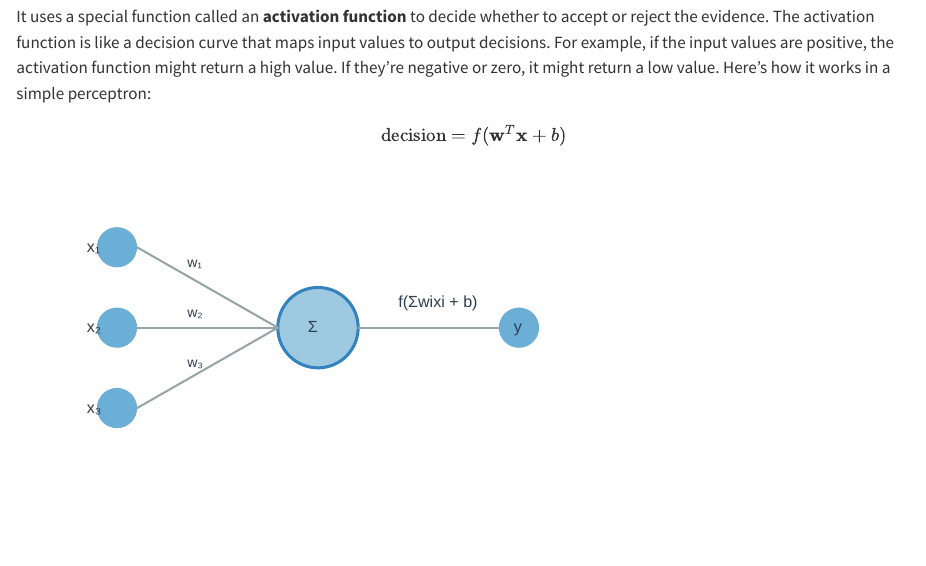
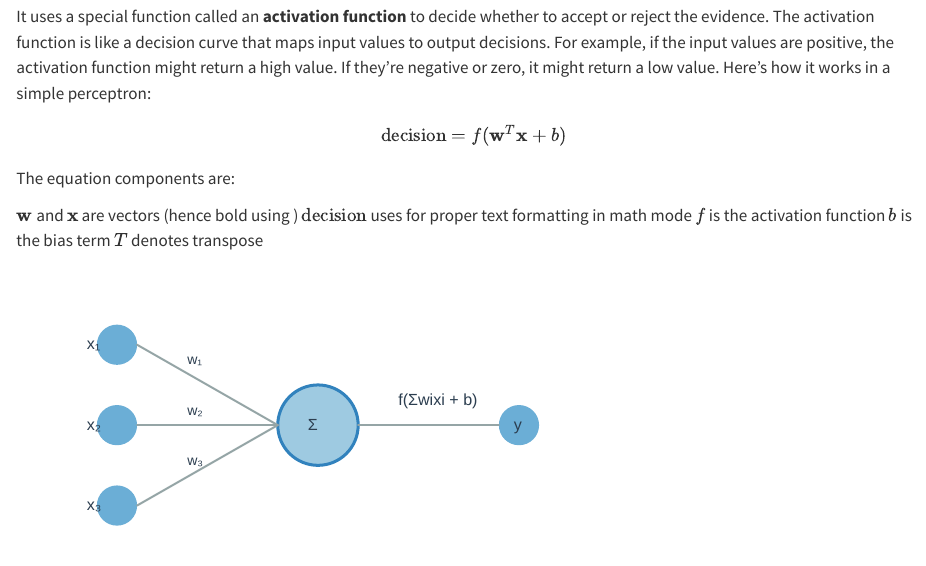
Before and after one commit to PawanRamaMali/Deep-Learning, a Quarto document (deep-learning-book/chapters/01-math-foundations.qmd): the page in a window 1100 px wide, from 1200 px down. Rendered offline with R 4.5, knitr and Pandoc in place of Quarto, with nearby package versions.

Commit message:
Update 01-math-foundations.qmd

```diff
--- a/deep-learning-book/chapters/01-math-foundations.qmd
+++ b/deep-learning-book/chapters/01-math-foundations.qmd
@@ -57,6 +57,13 @@ $$
 \text{decision} = f(\mathbf{w}^T\mathbf{x} + b)
 $$
 
+The equation components are:
+
+$\mathbf{w}$ and $\mathbf{x}$ are vectors (hence bold using \mathbf)
+$\text{decision}$ uses \text for proper text formatting in math mode
+$f$ is the activation function
+$b$ is the bias term
+$T$ denotes transpose
 
 ![Basic structure of a perceptron](images/basic-perceptron.svg)
 
```
